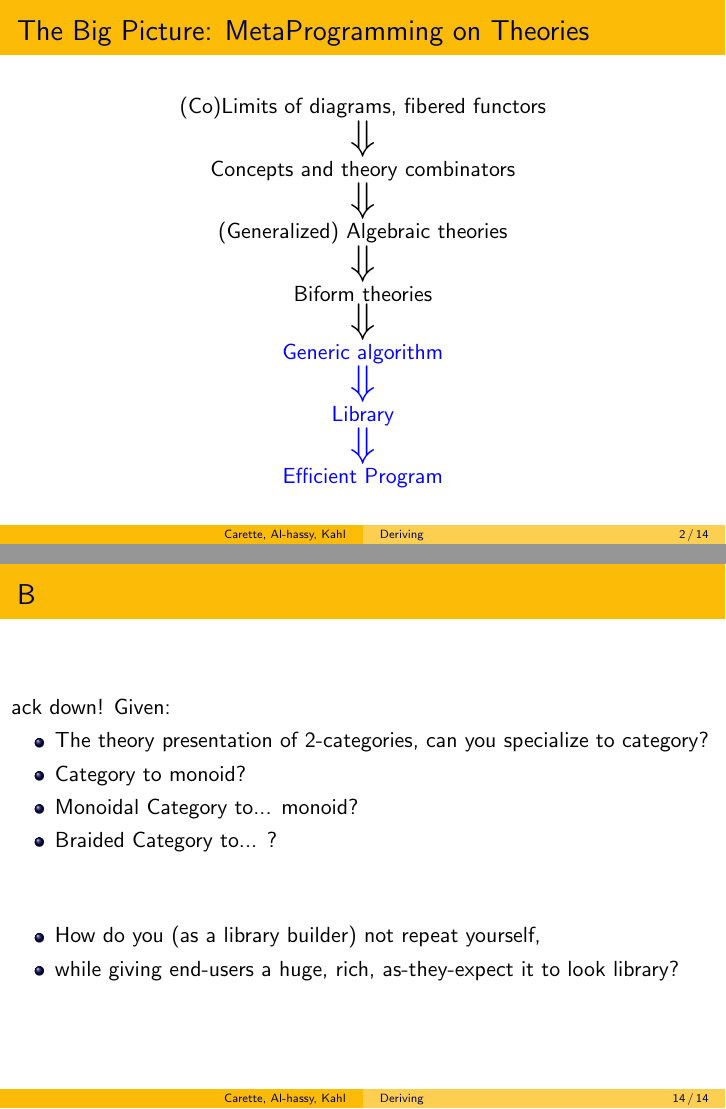
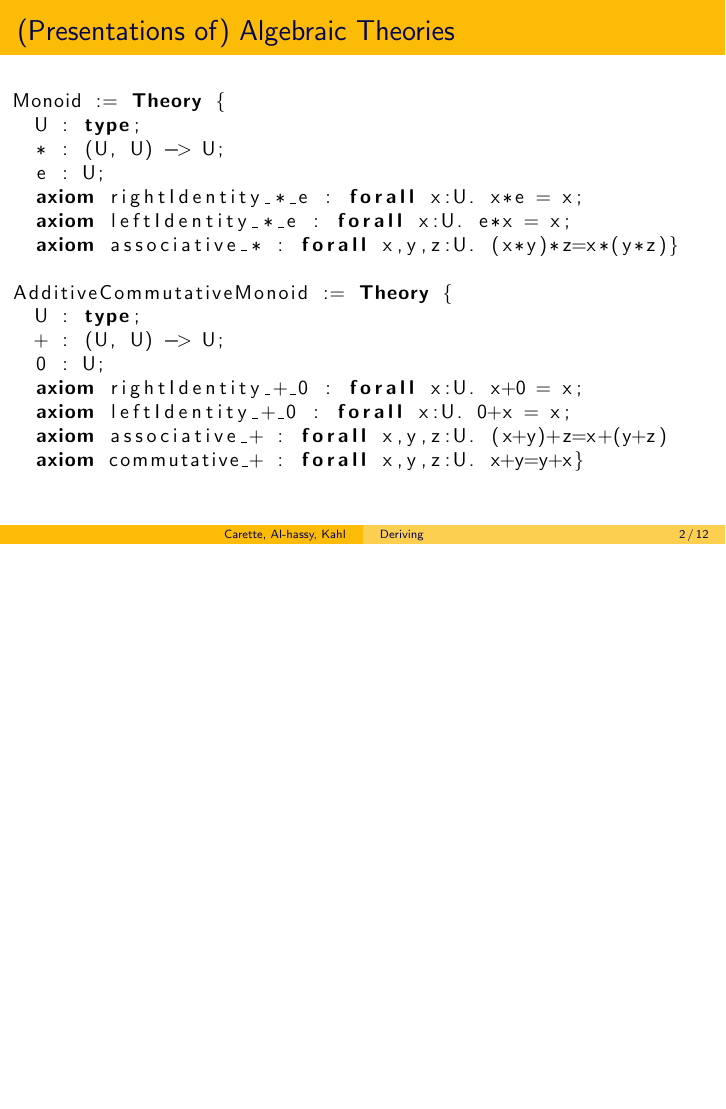
Before and after one commit to JacquesCarette/MathScheme, LaTeX slides (presentations/WG211-meta-agda.tex): pages 3 and 28 of 28 before the commit and page 5 of 25 after it, the two joined at a grey line, the shorter picture padded with empty space. Compiled offline with pdfLaTeX.

Commit message:
remove more slides that are not useful.

```diff
--- a/presentations/WG211-meta-agda.tex
+++ b/presentations/WG211-meta-agda.tex
@@ -102,27 +102,6 @@
 % Remember to put 'fragile' on slides that use certain features
 %\begin{frame}[fragile]
 %\end{frame}
-
-%\section{Context, goals, method}
-
-\begin{frame}
-\frametitle{The Big Picture: MetaProgramming on Theories}
-\begin{center}
-(Co)Limits of diagrams, fibered functors \\
-{\huge $\Downarrow$} \\
-Concepts and theory combinators \\
-{\huge $\Downarrow$} \\
-(Generalized) Algebraic theories \\
-{\huge $\Downarrow$} \\
-Biform theories \\
-{\huge $\Downarrow$} \\
-\color<2>{blue}Generic algorithm\\
-{\huge $\Downarrow$} \\
-Library \\
-{\huge $\Downarrow$} \\
-Efficient Program
-\end{center}
-\end{frame}
 
 \begin{frame}[t,fragile]
 \frametitle{(Presentations of) Algebraic Theories}
@@ -629,22 +608,6 @@ Most of these work for Generalized Algebraic Theories (\`{a} la Cartmell):
 \end{itemize}
 \end{frame}
 
-\begin{frame}
-\frametitle[Open Problems]
-Back down!  Given:
-\begin{itemize}
-\item The theory presentation of 2-categories, can you specialize to category?
-\item Category to monoid?
-\item Monoidal Category to... monoid?
-\item Braided Category to... ?
-\end{itemize}
-\vspace*{1cm}
-\begin{itemize}
-\item How do you (as a library builder) not repeat yourself,
-\item while giving end-users a huge, rich, as-they-expect it to look library?
-\end{itemize}
-\end{frame}
-
 \end{document}
 
 %%%%%%%%%%%%%%%%%%%%%%%%%%%%%%%%%%%%%%%%%%%%%%%%%%%%%%%%%%%%%%%%%%%%%%%%%
```
